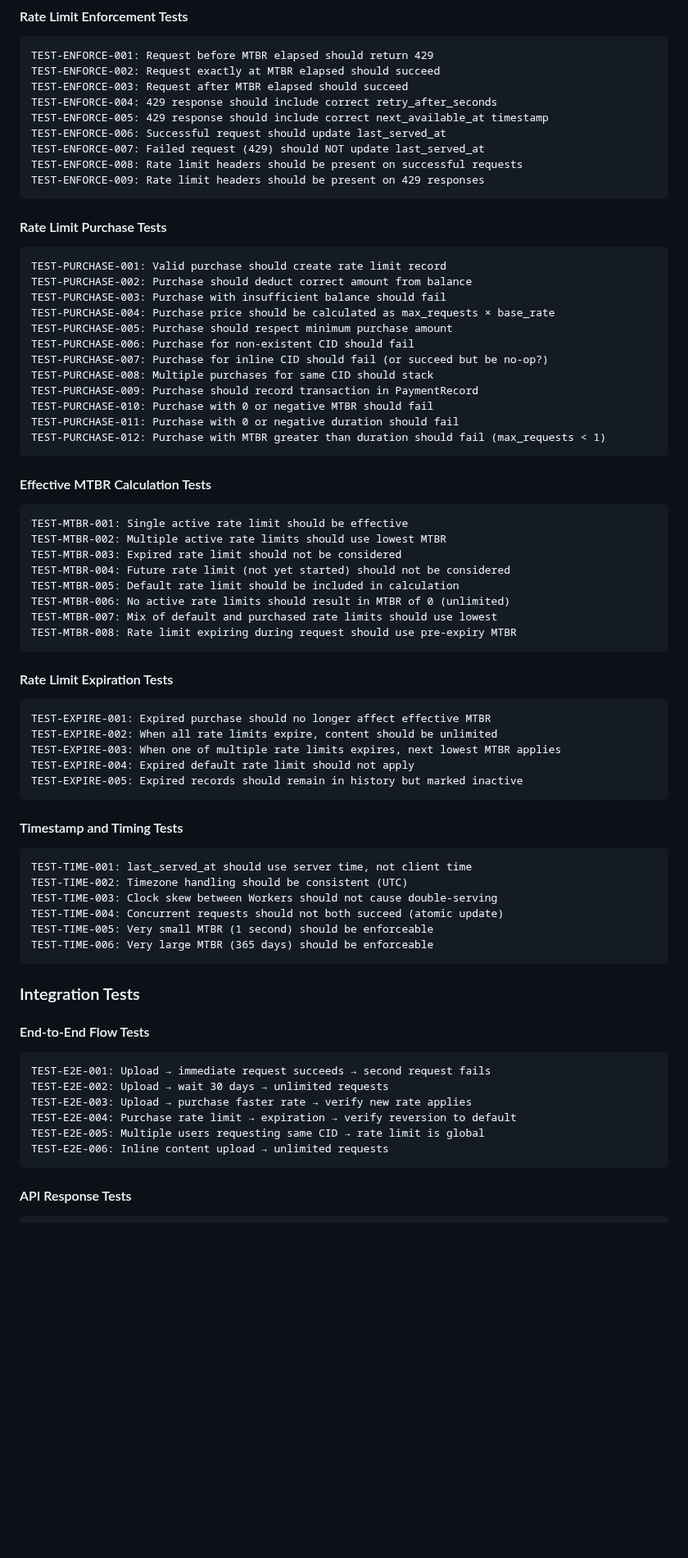
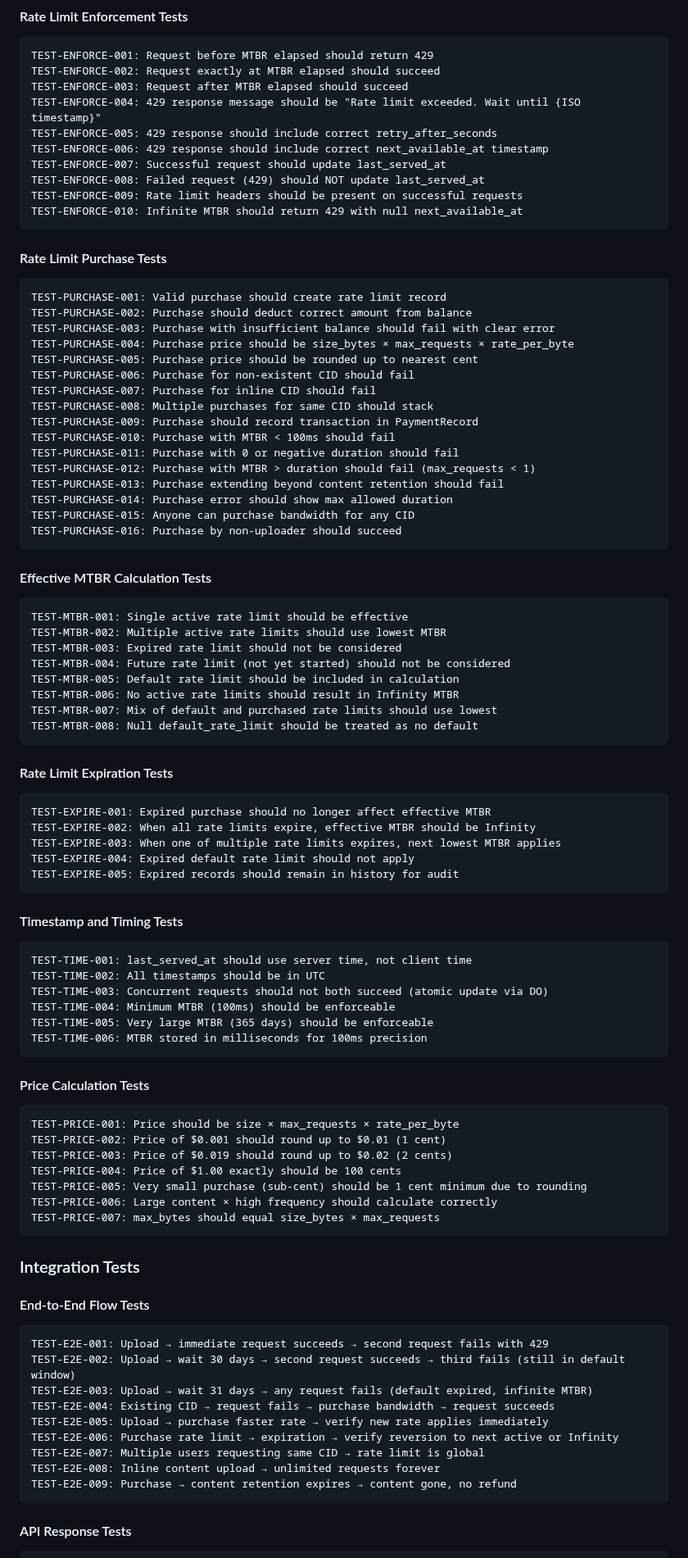
Before and after one commit to curtcox/hashbin.org, a Markdown page: todo/content_rate_limit.md, the part around one of its changes. Shown at 82% size. Drawn GitHub-style; blank space fills up the shorter version.

````diff
--- a/todo/content_rate_limit.md
+++ b/todo/content_rate_limit.md
@@ -286,28 +427,33 @@ TEST-DEFAULT-008: Request 30 days minus 1 second after first request should fail
 TEST-ENFORCE-001: Request before MTBR elapsed should return 429
 TEST-ENFORCE-002: Request exactly at MTBR elapsed should succeed
 TEST-ENFORCE-003: Request after MTBR elapsed should succeed
-TEST-ENFORCE-004: 429 response should include correct retry_after_seconds
-TEST-ENFORCE-005: 429 response should include correct next_available_at timestamp
-TEST-ENFORCE-006: Successful request should update last_served_at
-TEST-ENFORCE-007: Failed request (429) should NOT update last_served_at
-TEST-ENFORCE-008: Rate limit headers should be present on successful requests
-TEST-ENFORCE-009: Rate limit headers should be present on 429 responses
+TEST-ENFORCE-004: 429 response message should be "Rate limit exceeded. Wait until {ISO timestamp}"
+TEST-ENFORCE-005: 429 response should include correct retry_after_seconds
+TEST-ENFORCE-006: 429 response should include correct next_available_at timestamp
+TEST-ENFORCE-007: Successful request should update last_served_at
+TEST-ENFORCE-008: Failed request (429) should NOT update last_served_at
+TEST-ENFORCE-009: Rate limit headers should be present on successful requests
+TEST-ENFORCE-010: Infinite MTBR should return 429 with null next_available_at
 ```
 
 #### Rate Limit Purchase Tests
 ```
 TEST-PURCHASE-001: Valid purchase should create rate limit record
 TEST-PURCHASE-002: Purchase should deduct correct amount from balance
-TEST-PURCHASE-003: Purchase with insufficient balance should fail
-TEST-PURCHASE-004: Purchase price should be calculated as max_requests × base_rate
-TEST-PURCHASE-005: Purchase should respect minimum purchase amount
+TEST-PURCHASE-003: Purchase with insufficient balance should fail with clear error
+TEST-PURCHASE-004: Purchase price should be size_bytes × max_requests × rate_per_byte
+TEST-PURCHASE-005: Purchase price should be rounded up to nearest cent
 TEST-PURCHASE-006: Purchase for non-existent CID should fail
-TEST-PURCHASE-007: Purchase for inline CID should fail (or succeed but be no-op?)
+TEST-PURCHASE-007: Purchase for inline CID should fail
 TEST-PURCHASE-008: Multiple purchases for same CID should stack
 TEST-PURCHASE-009: Purchase should record transaction in PaymentRecord
-TEST-PURCHASE-010: Purchase with 0 or negative MTBR should fail
+TEST-PURCHASE-010: Purchase with MTBR < 100ms should fail
 TEST-PURCHASE-011: Purchase with 0 or negative duration should fail
-TEST-PURCHASE-012: Purchase with MTBR greater than duration should fail (max_requests < 1)
+TEST-PURCHASE-012: Purchase with MTBR > duration should fail (max_requests < 1)
+TEST-PURCHASE-013: Purchase extending beyond content retention should fail
+TEST-PURCHASE-014: Purchase error should show max allowed duration
+TEST-PURCHASE-015: Anyone can purchase bandwidth for any CID
+TEST-PURCHASE-016: Purchase by non-uploader should succeed
 ```
 
 #### Effective MTBR Calculation Tests
@@ -317,40 +463,54 @@ TEST-MTBR-002: Multiple active rate limits should use lowest MTBR
 TEST-MTBR-003: Expired rate limit should not be considered
 TEST-MTBR-004: Future rate limit (not yet started) should not be considered
 TEST-MTBR-005: Default rate limit should be included in calculation
-TEST-MTBR-006: No active rate limits should result in MTBR of 0 (unlimited)
+TEST-MTBR-006: No active rate limits should result in Infinity MTBR
 TEST-MTBR-007: Mix of default and purchased rate limits should use lowest
-TEST-MTBR-008: Rate limit expiring during request should use pre-expiry MTBR
+TEST-MTBR-008: Null default_rate_limit should be treated as no default
 ```
 
 #### Rate Limit Expiration Tests
 ```
 TEST-EXPIRE-001: Expired purchase should no longer affect effective MTBR
-TEST-EXPIRE-002: When all rate limits expire, content should be unlimited
+TEST-EXPIRE-002: When all rate limits expire, effective MTBR should be Infinity
 TEST-EXPIRE-003: When one of multiple rate limits expires, next lowest MTBR applies
 TEST-EXPIRE-004: Expired default rate limit should not apply
-TEST-EXPIRE-005: Expired records should remain in history but marked inactive
+TEST-EXPIRE-005: Expired records should remain in history for audit
 ```
 
 #### Timestamp and Timing Tests
 ```
 TEST-TIME-001: last_served_at should use server time, not client time
-TEST-TIME-002: Timezone handling should be consistent (UTC)
-TEST-TIME-003: Clock skew between Workers should not cause double-serving
-TEST-TIME-004: Concurrent requests should not both succeed (atomic update)
-TEST-TIME-005: Very small MTBR (1 second) should be enforceable
-TEST-TIME-006: Very large MTBR (365 days) should be enforceable
+TEST-TIME-002: All timestamps should be in UTC
+TEST-TIME-003: Concurrent requests should not both succeed (atomic update via DO)
+TEST-TIME-004: Minimum MTBR (100ms) should be enforceable
+TEST-TIME-005: Very large MTBR (365 days) should be enforceable
+TEST-TIME-006: MTBR stored in milliseconds for 100ms precision
+```
+
+#### Price Calculation Tests
+```
+TEST-PRICE-001: Price should be size × max_requests × rate_per_byte
+TEST-PRICE-002: Price of $0.001 should round up to $0.01 (1 cent)
+TEST-PRICE-003: Price of $0.019 should round up to $0.02 (2 cents)
+TEST-PRICE-004: Price of $1.00 exactly should be 100 cents
+TEST-PRICE-005: Very small purchase (sub-cent) should be 1 cent minimum due to rounding
+TEST-PRICE-006: Large content × high frequency should calculate correctly
+TEST-PRICE-007: max_bytes should equal size_bytes × max_requests
 ```
 
 ### Integration Tests
 
 #### End-to-End Flow Tests
 ```
-TEST-E2E-001: Upload → immediate request succeeds → second request fails
-TEST-E2E-002: Upload → wait 30 days → unlimited requests
-TEST-E2E-003: Upload → purchase faster rate → verify new rate applies
-TEST-E2E-004: Purchase rate limit → expiration → verify reversion to default
-TEST-E2E-005: Multiple users requesting same CID → rate limit is global
-TEST-E2E-006: Inline content upload → unlimited requests
+TEST-E2E-001: Upload → immediate request succeeds → second request fails with 429
+TEST-E2E-002: Upload → wait 30 days → second request succeeds → third fails (still in default window)
+TEST-E2E-003: Upload → wait 31 days → any request fails (default expired, infinite MTBR)
+TEST-E2E-004: Existing CID → request fails → purchase bandwidth → request succeeds
+TEST-E2E-005: Upload → purchase faster rate → verify new rate applies immediately
+TEST-E2E-006: Purchase rate limit → expiration → verify reversion to next active or Infinity
+TEST-E2E-007: Multiple users requesting same CID → rate limit is global
+TEST-E2E-008: Inline content upload → unlimited requests forever
+TEST-E2E-009: Purchase → content retention expires → content gone, no refund
 ```
 
 #### API Response Tests
````
Also changed, not shown: other parts of todo/content_rate_limit.md (+280 -197 lines).
